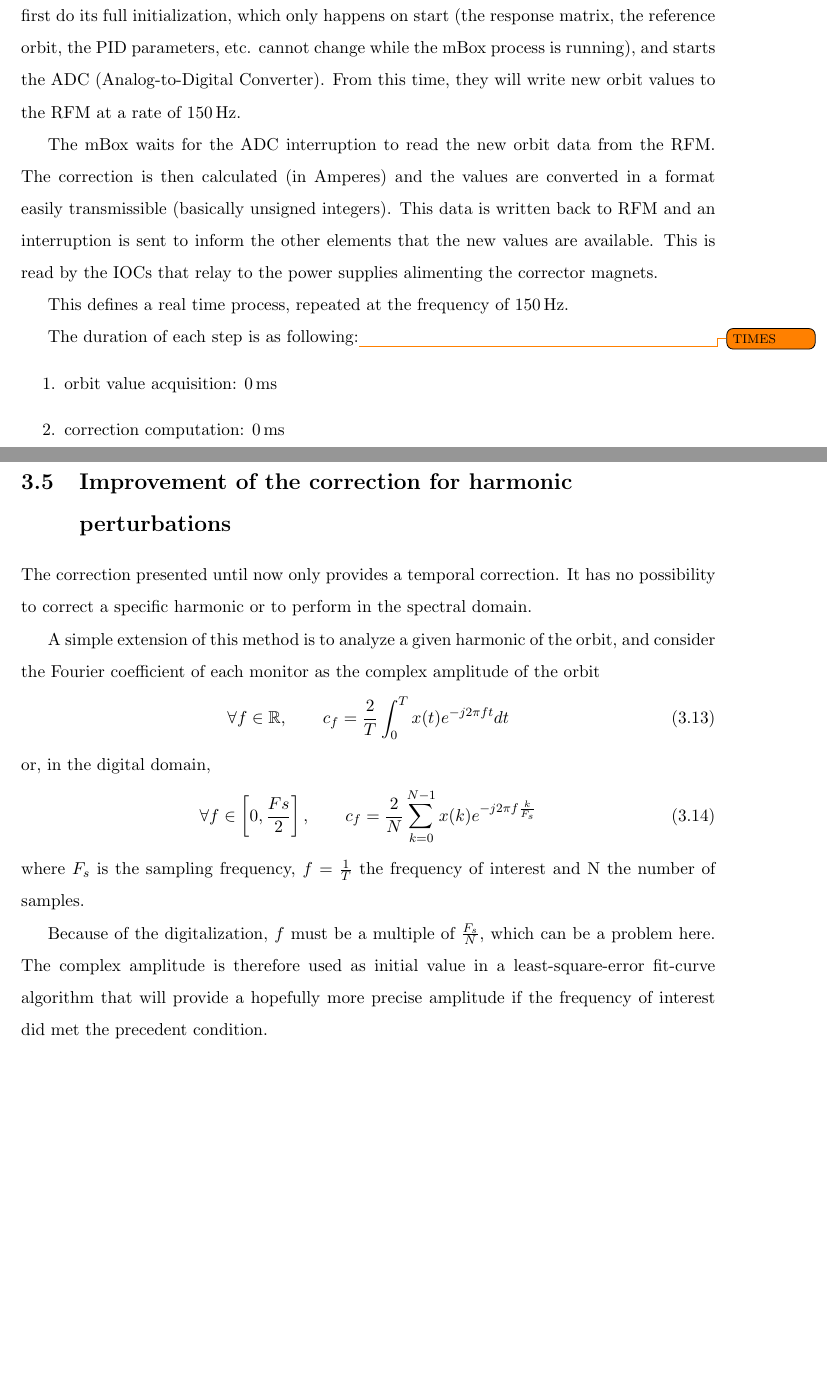
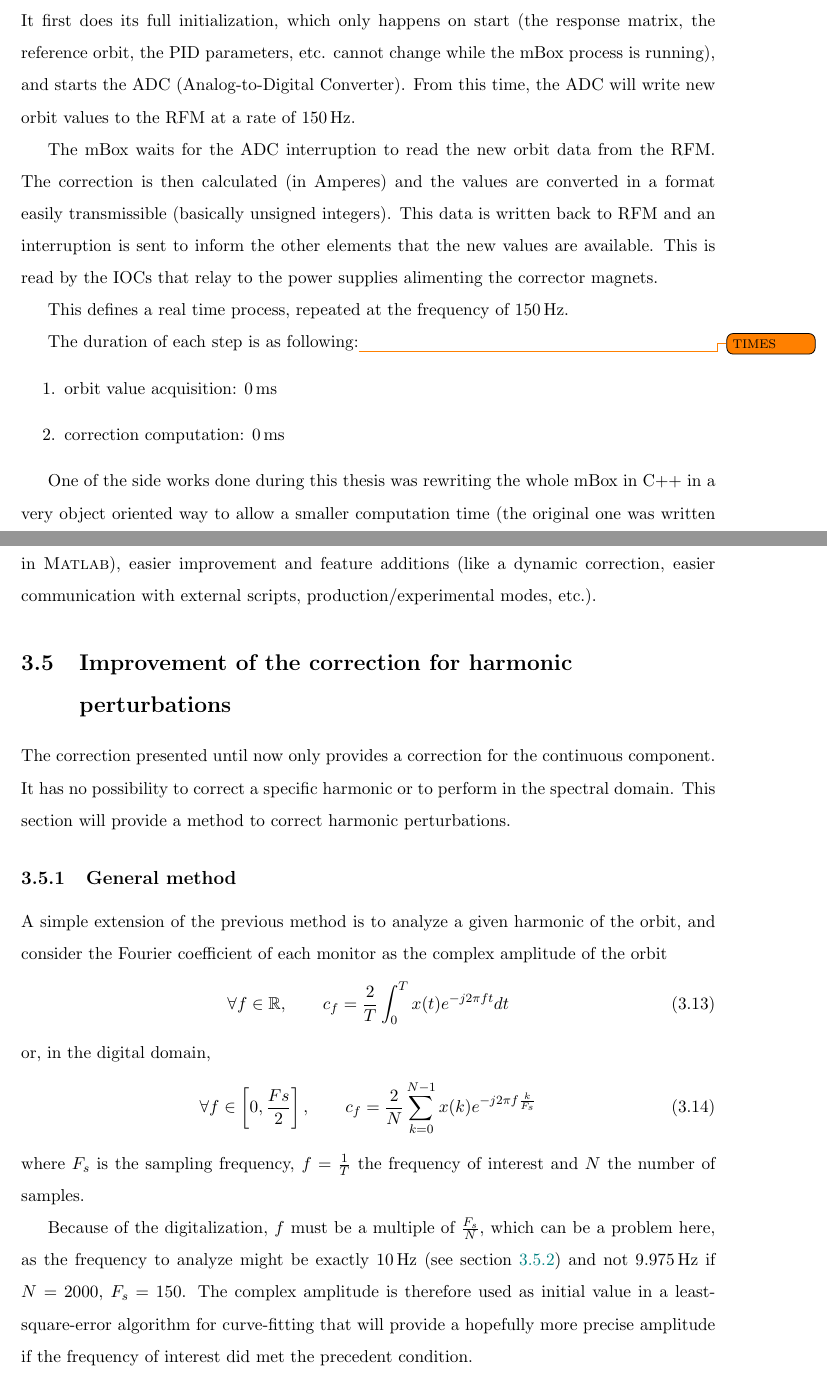
Before and after one commit to ochurlaud/MSc_Thesis-TeX, a LaTeX thesis (main.tex, which reads tex/correction.tex): two parts of pages 22 and 23 of 31, joined at a grey line, cut so that both start at the same text, the shorter picture padded with empty space. Compiled offline with pdfLaTeX.

Commit message:
update pick

```diff
--- a/tex/correction.tex
+++ b/tex/correction.tex
@@ -258,7 +258,7 @@ The following actors are playing a role in the process:
     \item the \textbf{power supplies (PS)} provide a given power to the corrector magnets.
 \end{itemize}
 
-After having received the authorization to run from the cBox, the mBox process starts. It first do its full initialization, which only happens on start (the response matrix, the reference orbit, the PID parameters, etc. cannot change while the mBox process is running), and starts the ADC (Analog-to-Digital Converter). From this time, they will write new orbit values to the RFM at a rate of \SI{150}{\hertz}.
+After having received the authorization to run from the cBox, the mBox process starts. It first does its full initialization, which only happens on start (the response matrix, the reference orbit, the PID parameters, etc. cannot change while the mBox process is running), and starts the ADC (Analog-to-Digital Converter). From this time, the ADC will write new orbit values to the RFM at a rate of \SI{150}{\hertz}.
 
 The mBox waits for the ADC interruption to read the new orbit data from the RFM. The correction is then calculated (in Amperes) and the values are converted in a format easily transmissible (basically unsigned integers). This data is written back to RFM and an interruption is sent to inform the other elements that the new values are available. This is read by the IOCs that relay to the power supplies alimenting the corrector magnets.
 
@@ -270,10 +270,14 @@ The duration of each step is as following:\todo{TIMES}
 \item correction computation: \SI{00}{\milli\second}
 \end{enumerate}
 
+One of the side works done during this thesis was rewriting the whole mBox in C++ in a very object oriented way to allow a smaller computation time (the original one was written in \textsc{Matlab}), easier improvement and feature additions (like a dynamic correction, easier communication with external scripts, production/experimental modes, etc.).
+
 \section{Improvement of the correction for harmonic perturbations}
-The correction presented until now only provides a temporal correction. It has no possibility to correct a specific harmonic or to perform in the spectral domain.
+The correction presented until now only provides a correction for the continuous component. It has no possibility to correct a specific harmonic or to perform in the spectral domain. This section will provide a method to correct harmonic perturbations.
 
-A simple extension of this method is to analyze a given harmonic of the orbit, and consider the Fourier coefficient of each monitor as the complex amplitude of the orbit
+\subsection{General method}
+
+A simple extension of the previous method is to analyze a given harmonic of the orbit, and consider the Fourier coefficient of each monitor as the complex amplitude of the orbit
 \begin{equation}
 	\forall f \in \mathbb{R}, \qquad c_f = \frac{2}{T} \int_0^T x(t) e^{-j 2 \pi f t} dt
 \end{equation}
@@ -281,9 +285,9 @@ or, in the digital domain,
 \begin{equation}
 \forall f \in \left[0, \frac{Fs}{2}\right], \qquad c_f = \frac{2}{N} \sum\limits_{k=0}^{N-1} x(k) e^{-j 2 \pi f \frac{k}{F_s}}
 \end{equation}
-where $F_s$ is the sampling frequency, $f = \frac{1}{T}$ the frequency of interest and N the number of samples.
+where $F_s$ is the sampling frequency, $f = \frac{1}{T}$ the frequency of interest and $N$ the number of samples.
 
-Because of the digitalization, $f$ must be a multiple of $\frac{F_s}{N}$, which can be a problem here. The complex amplitude is therefore used as initial value in a least-square-error fit-curve algorithm that will provide a hopefully more precise amplitude if the frequency of interest did met the precedent condition.
+Because of the digitalization, $f$ must be a multiple of $\frac{F_s}{N}$, which can be a problem here, as the frequency to analyze might be exactly \SI{10}{\hertz} (see \cref{sec:dyn_corr_ex_10Hz}) and not \SI{9.975}{\hertz} if $N=2000$, $F_s=150$. The complex amplitude is therefore used as initial value in a least-square-error algorithm for curve-fitting that will provide a hopefully more precise amplitude if the frequency of interest did met the precedent condition.
 
 This provides an complex orbit $\Delta\vec{X}_f$ for the harmonic $f$. From there the corrector values can be calculated with the traditional method
 \begin{equation}
```
Also changed, not shown: img/kick.pdf, tex/correction.tex (15 more changed lines), 1 other file.
